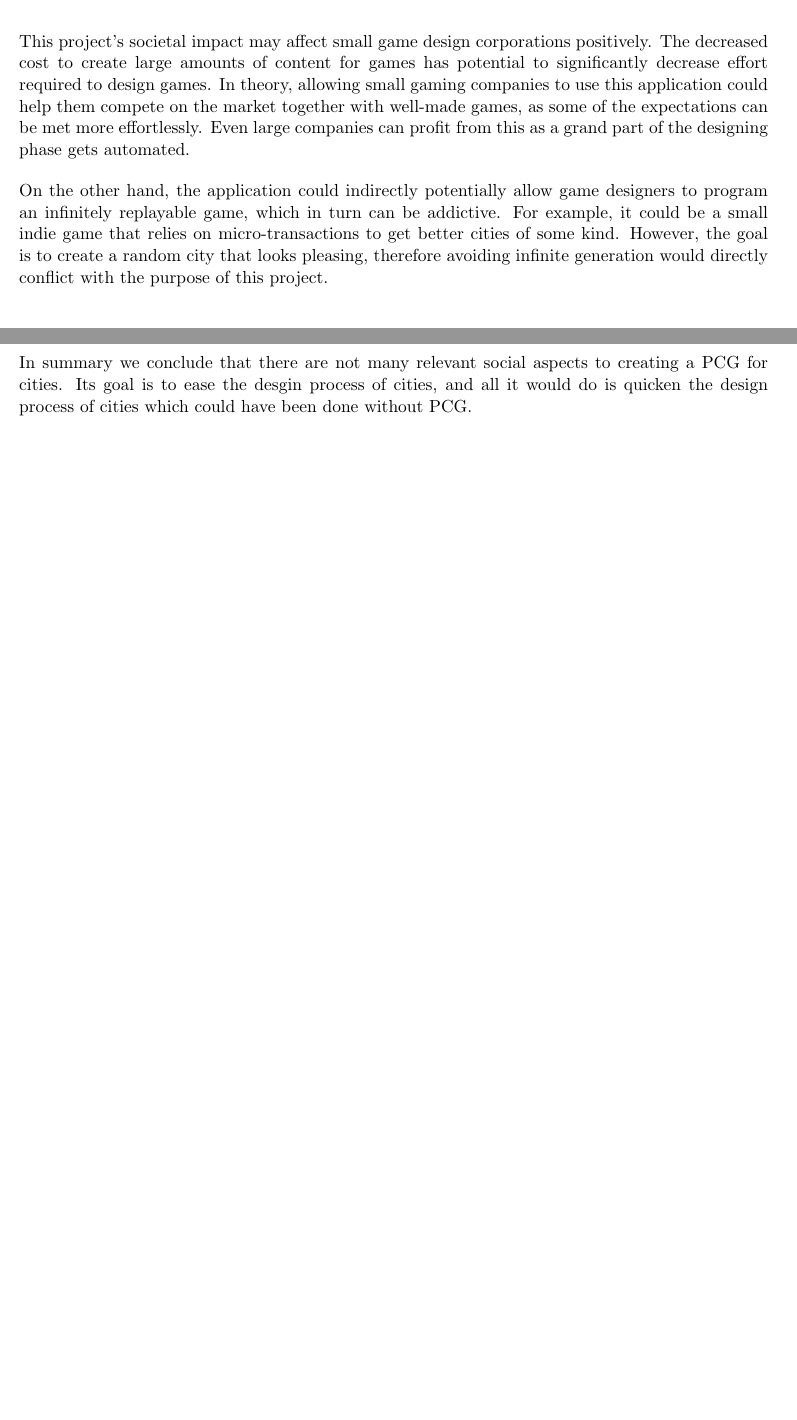
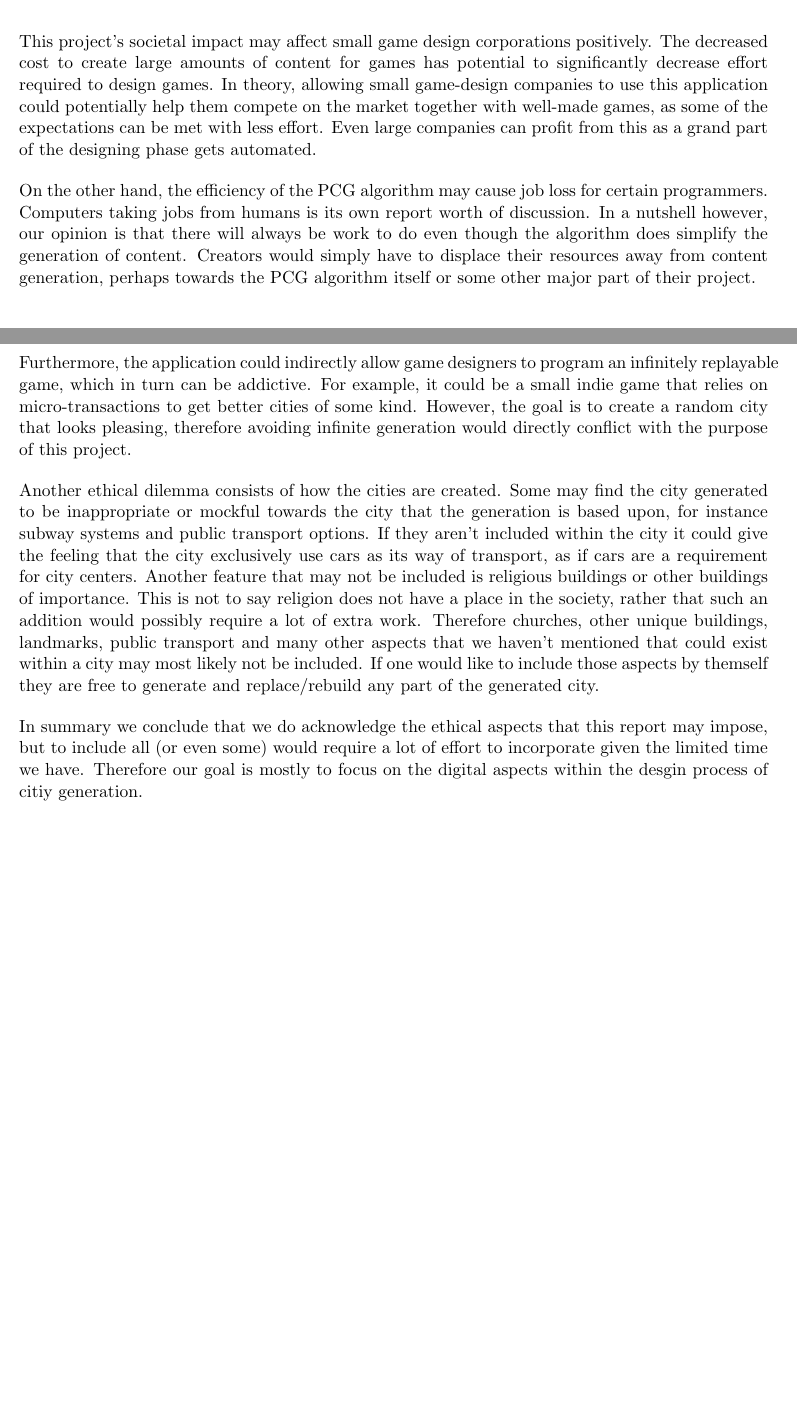
Before and after one commit to DATX02-20-02/Report, a LaTeX document (main.tex, which reads tex/ethics.tex): two parts of pages 20 and 21 of 25, joined at a grey line, cut so that both start at the same text, the shorter picture padded with empty space. Compiled offline with pdfLaTeX.

Commit message:
Minor fix, Add topics 'job-loss' & 'cultural aspects', Rewrite summary

```diff
--- a/tex/ethics.tex
+++ b/tex/ethics.tex
@@ -1,7 +1,24 @@
 \section{Social and ethical aspects}
 This project's societal impact may affect small game design corporations positively.
-The decreased cost to create large amounts of content for games has potential to significantly decrease effort required to design games. In theory, allowing small gaming companies to use this application could help them compete on the market together with well-made games, as some of the expectations can be met more effortlessly. Even large companies can profit from this as a grand part of the designing phase gets automated.
+The decreased cost to create large amounts of content for games has potential to significantly decrease effort required to design games.
+In theory, allowing small game-design companies to use this application could potentially help them compete on the market together with well-made games, as some of the expectations can be met with less effort.
+Even large companies can profit from this as a grand part of the designing phase gets automated.
 
-On the other hand, the application could indirectly potentially allow game designers to program an infinitely replayable game, which in turn can be addictive. For example, it could be a small indie game that relies on micro-transactions to get better cities of some kind. However, the goal is to create a random city that looks pleasing, therefore avoiding infinite generation would directly conflict with the purpose of this project.
+On the other hand, the efficiency of the PCG algorithm may cause job loss for certain programmers.
+Computers taking jobs from humans is its own report worth of discussion.
+In a nutshell however, our opinion is that there will always be work to do even though the algorithm does simplify the generation of content.
+Creators would simply have to displace their resources away from content generation, perhaps towards the PCG algorithm itself or some other major part of their project.
 
-In summary we conclude that there are not many relevant social aspects to creating a PCG for cities. Its goal is to ease the desgin process of cities, and all it would do is quicken the design process of cities which could have been done without PCG.
+Furthermore, the application could indirectly allow game designers to program an infinitely replayable game, which in turn can be addictive.
+For example, it could be a small indie game that relies on micro-transactions to get better cities of some kind.
+However, the goal is to create a random city that looks pleasing, therefore avoiding infinite generation would directly conflict with the purpose of this project.
+
+Another ethical dilemma consists of how the cities are created.
+Some may find the city generated to be inappropriate or mockful towards the city that the generation is based upon,
+for instance subway systems and public transport options. If they aren't included within the city it could give the feeling that the city exclusively use cars as its way of transport, as if cars are a requirement for city centers.
+Another feature that may not be included is religious buildings or other buildings of importance.
+This is not to say religion does not have a place in the society, rather that such an addition would possibly require a lot of extra work.
+Therefore churches, other unique buildings, landmarks, public transport and many other aspects that we haven't mentioned that could exist within a city may most likely not be included.
+If one would like to include those aspects by themself they are free to generate and replace/rebuild any part of the generated city.
+
+In summary we conclude that we do acknowledge the ethical aspects that this report may impose, but to include all (or even some) would require a lot of effort to incorporate given the limited time we have. Therefore our goal is mostly to focus on the digital aspects within the desgin process of citiy generation.
```
